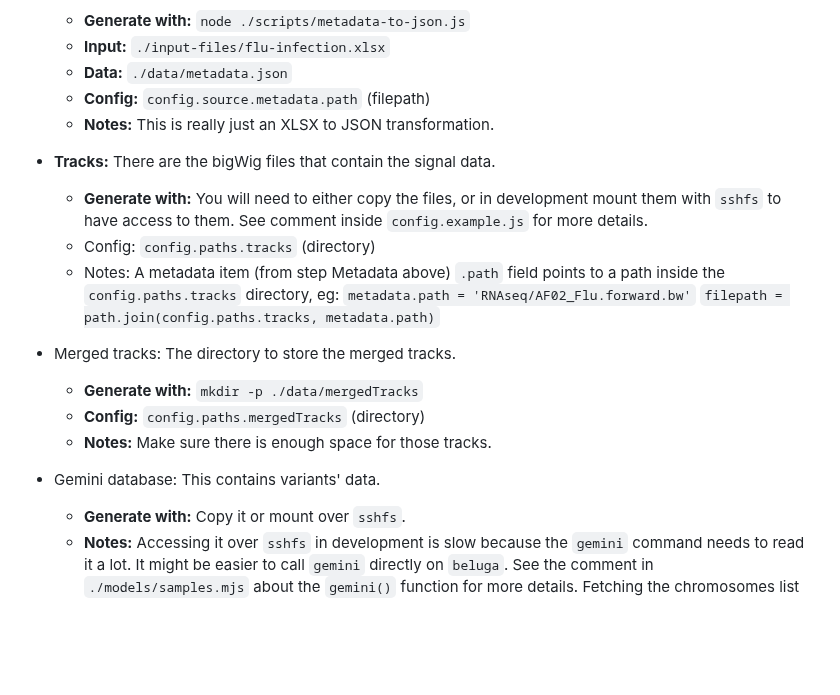
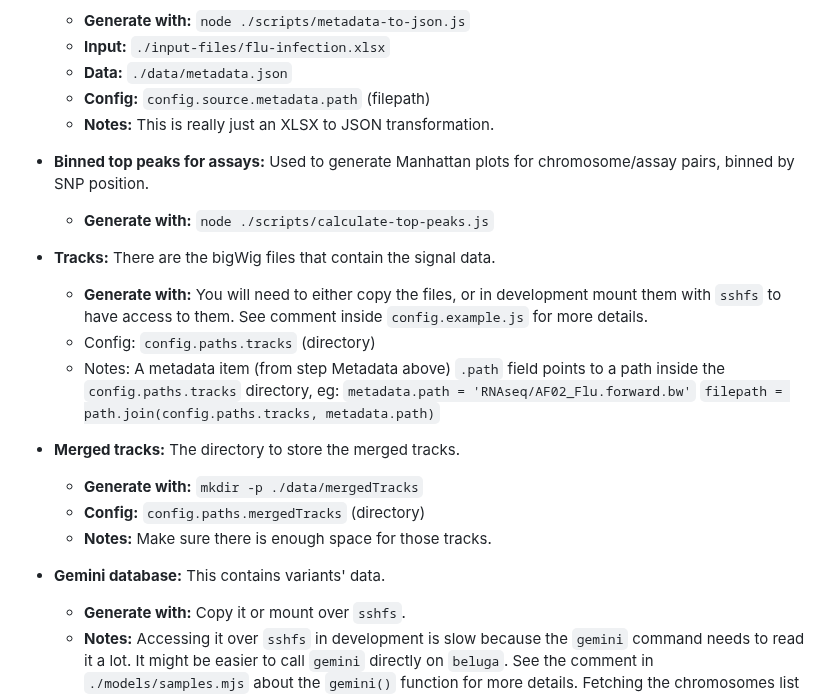
Before and after one commit to c3g/epivar-browser, a Markdown page: readme.md, the part around the change. Drawn GitHub-style; blank space fills up the shorter version.

Commit message:
docs: note how to generate binned top peaks

```diff
--- a/readme.md
+++ b/readme.md
@@ -56,6 +56,10 @@ The different data sources to generate/prepare are:
      - **Config:** `config.source.metadata.path` (filepath)
      - **Notes:** This is really just an XLSX to JSON transformation.
 
+ - **Binned top peaks for assays:** Used to generate Manhattan plots for
+   chromosome/assay pairs, binned by SNP position.
+     - **Generate with:** `node ./scripts/calculate-top-peaks.js`
+
  - **Tracks:** There are the bigWig files that contain the signal data.
      - **Generate with:** You will need to either copy the files, or
        in development mount them with `sshfs` to have access to them.
@@ -66,12 +70,12 @@ The different data sources to generate/prepare are:
        `metadata.path = 'RNAseq/AF02_Flu.forward.bw'`
        `filepath = path.join(config.paths.tracks, metadata.path)`
 
- - Merged tracks: The directory to store the merged tracks.
+ - **Merged tracks:** The directory to store the merged tracks.
      - **Generate with:** `mkdir -p ./data/mergedTracks`
      - **Config:** `config.paths.mergedTracks` (directory)
      - **Notes:** Make sure there is enough space for those tracks.
 
- - Gemini database: This contains variants' data.
+ - **Gemini database:** This contains variants' data.
      - **Generate with:** Copy it or mount over `sshfs`.
      - **Notes:** Accessing it over `sshfs` in development is slow because the
        `gemini` command needs to read it a lot. It might be easier to call
```
